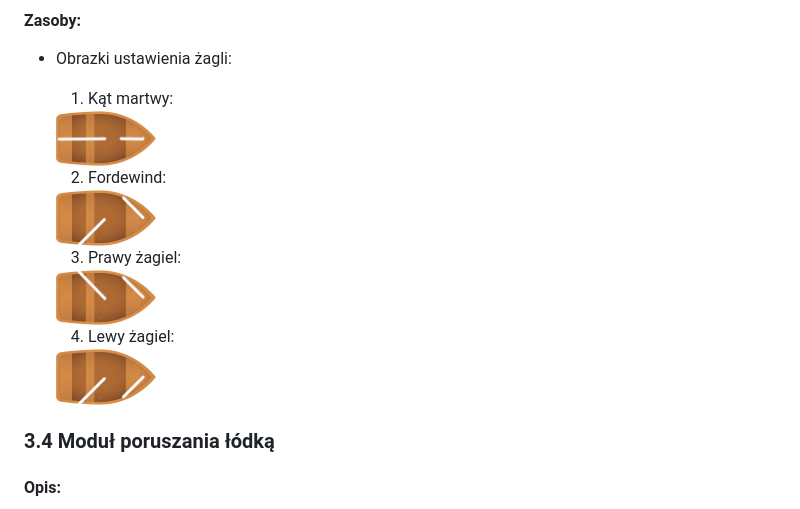
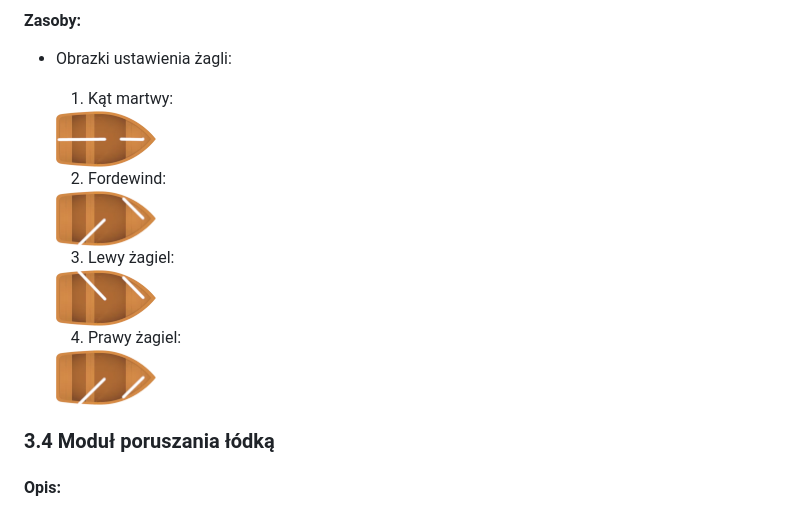
Before and after one commit to marcin-filipiak/test_wspolpracy, a Markdown page: DominikStwora/lodka.md, the part around the change. Rendered like a GitHub page.

```diff
--- a/DominikStwora/lodka.md
+++ b/DominikStwora/lodka.md
@@ -105,11 +105,11 @@ Moduł odpowiedzialny za dynamiczną zmianę prędkości łódki w zależności
   2. Fordewind:
   <img src="fordewind_sail.png" alt="Fordewind" width="100" heigh="100" />
 
-  3. Prawy żagiel:
-  <img src="right_sail.png" alt="Prawy żagiel" width="100" heigh="100" />
+  3. Lewy żagiel:
+  <img src="right_sail.png" alt="Lewy żagiel" width="100" heigh="100" />
 
-  4. Lewy żagiel:
-  <img src="left_sail.png" alt="Lewy żagiel" width="100" heigh="100" />
+  4. Prawy żagiel:
+  <img src="left_sail.png" alt="Prawy żagiel" width="100" heigh="100" />
 
 ### 3.4 Moduł poruszania łódką
 
```
